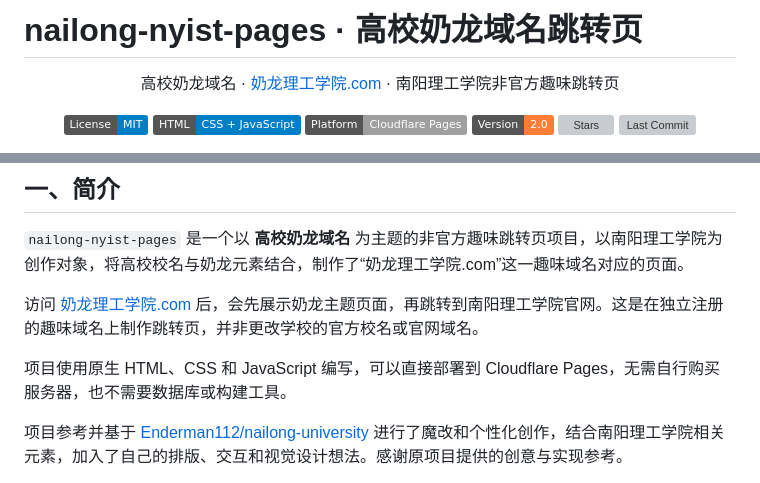
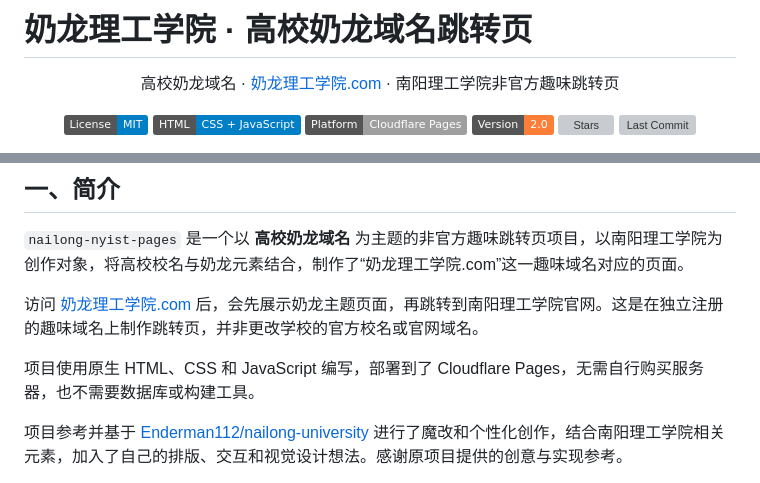
Before and after one commit to GeorgeNaNN/nailong-nyist-pages, a Markdown page: README.md, 2 parts joined by grey strips. Rendered like a GitHub page; badges without logos; grey boxes are pictures that could not be loaded.

```diff
--- a/README.md
+++ b/README.md
@@ -1,4 +1,4 @@
-# nailong-nyist-pages · 高校奶龙域名跳转页
+# 奶龙理工学院 · 高校奶龙域名跳转页
 
 <p align="center" style="margin-top: 8px; font-size: 18px;">
   高校奶龙域名 · <a href="https://xn--yusy8b04co90bwi3bktl.com/">奶龙理工学院.com</a> · 南阳理工学院非官方趣味跳转页
@@ -26,7 +26,7 @@
 
 访问 [奶龙理工学院.com](https://xn--yusy8b04co90bwi3bktl.com/) 后，会先展示奶龙主题页面，再跳转到南阳理工学院官网。这是在独立注册的趣味域名上制作跳转页，并非更改学校的官方校名或官网域名。
 
-项目使用原生 HTML、CSS 和 JavaScript 编写，可以直接部署到 Cloudflare Pages，无需自行购买服务器，也不需要数据库或构建工具。
+项目使用原生 HTML、CSS 和 JavaScript 编写，部署到了 Cloudflare Pages，无需自行购买服务器，也不需要数据库或构建工具。
 
 项目参考并基于 [Enderman112/nailong-university](https://github.com/Enderman112/nailong-university) 进行了魔改和个性化创作，结合南阳理工学院相关元素，加入了自己的排版、交互和视觉设计想法。感谢原项目提供的创意与实现参考。
 
```
